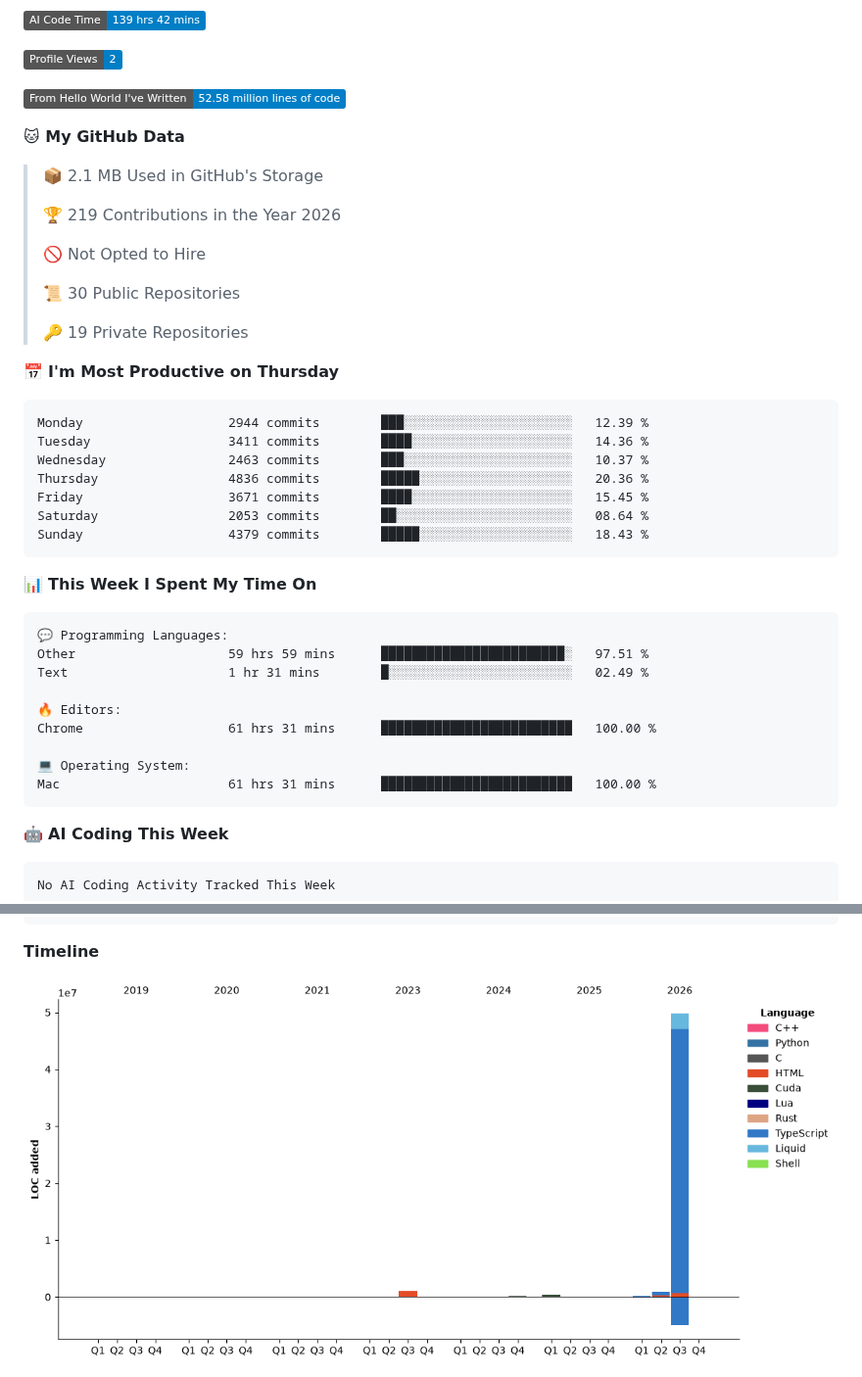
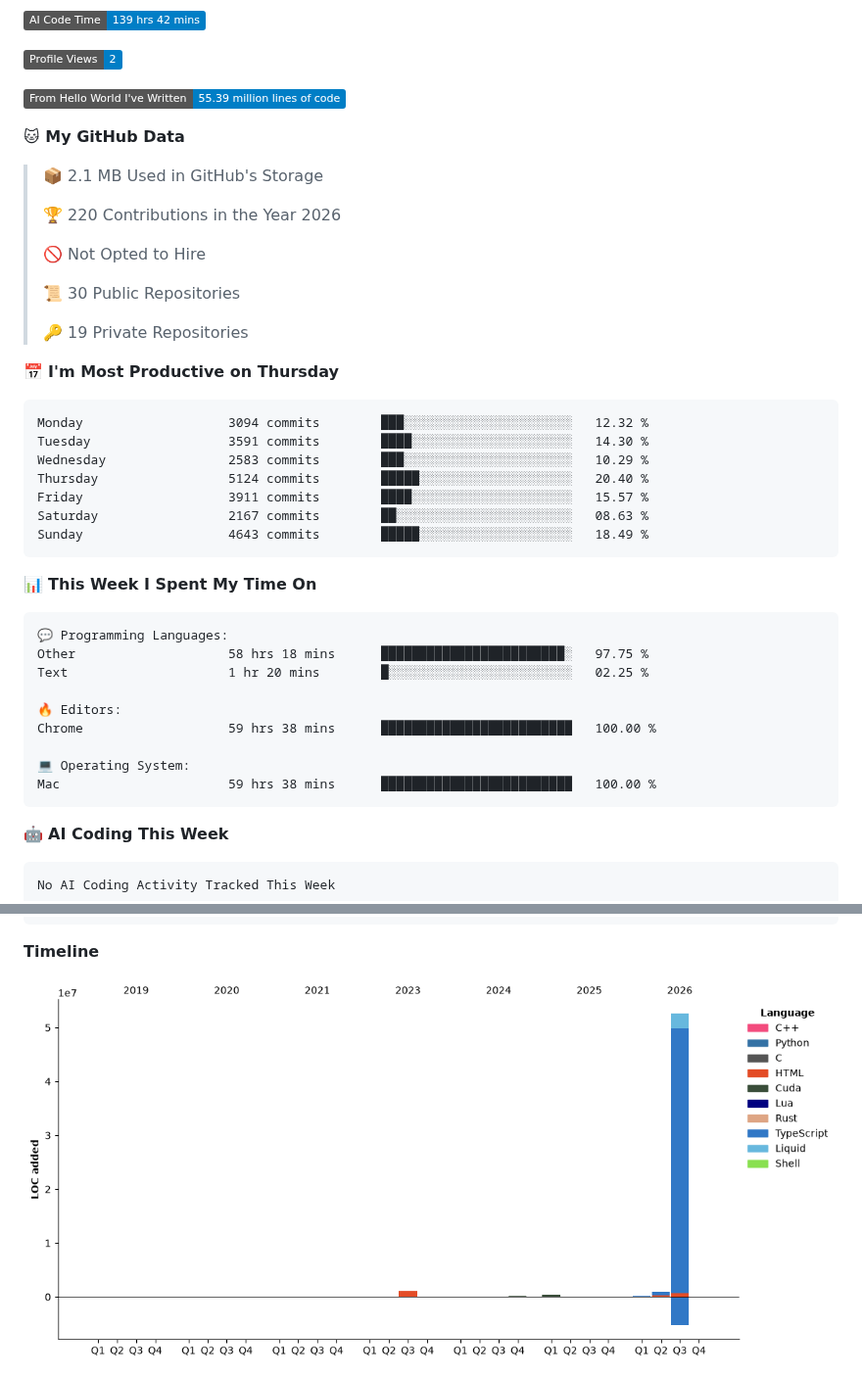
Before and after one commit to Kanekicn/Kanekicn, a Markdown page: README.md, 2 parts joined by grey strips. Shown at 98% size. GitHub-like rendering; pictures changed too: assets/bar_graph.png; badges without logos.

Commit message:
Updated with Dev Metrics

````diff
--- a/README.md
+++ b/README.md
@@ -14,13 +14,13 @@ You can click the Preview link to take a look at your changes.
 
 ![Profile Views](http://img.shields.io/badge/Profile%20Views-2-blue?style=flat)
 
-![Lines of code](https://img.shields.io/badge/From%20Hello%20World%20I%27ve%20Written-52.58%20million%20lines%20of%20code-blue?style=flat)
+![Lines of code](https://img.shields.io/badge/From%20Hello%20World%20I%27ve%20Written-55.39%20million%20lines%20of%20code-blue?style=flat)
 
 **🐱 My GitHub Data**
 
 > 📦 2.1 MB Used in GitHub's Storage
  >
-> 🏆 219 Contributions in the Year 2026
+> 🏆 220 Contributions in the Year 2026
  >
 > 🚫 Not Opted to Hire
  >
@@ -31,13 +31,13 @@ You can click the Preview link to take a look at your changes.
 📅 **I'm Most Productive on Thursday**
 
 ```text
-Monday                   2944 commits        ███░░░░░░░░░░░░░░░░░░░░░░   12.39 %
-Tuesday                  3411 commits        ████░░░░░░░░░░░░░░░░░░░░░   14.36 %
-Wednesday                2463 commits        ███░░░░░░░░░░░░░░░░░░░░░░   10.37 %
-Thursday                 4836 commits        █████░░░░░░░░░░░░░░░░░░░░   20.36 %
-Friday                   3671 commits        ████░░░░░░░░░░░░░░░░░░░░░   15.45 %
-Saturday                 2053 commits        ██░░░░░░░░░░░░░░░░░░░░░░░   08.64 %
-Sunday                   4379 commits        █████░░░░░░░░░░░░░░░░░░░░   18.43 %
+Monday                   3094 commits        ███░░░░░░░░░░░░░░░░░░░░░░   12.32 %
+Tuesday                  3591 commits        ████░░░░░░░░░░░░░░░░░░░░░   14.30 %
+Wednesday                2583 commits        ███░░░░░░░░░░░░░░░░░░░░░░   10.29 %
+Thursday                 5124 commits        █████░░░░░░░░░░░░░░░░░░░░   20.40 %
+Friday                   3911 commits        ████░░░░░░░░░░░░░░░░░░░░░   15.57 %
+Saturday                 2167 commits        ██░░░░░░░░░░░░░░░░░░░░░░░   08.63 %
+Sunday                   4643 commits        █████░░░░░░░░░░░░░░░░░░░░   18.49 %
 ```
 
 
@@ -45,14 +45,14 @@ Sunday                   4379 commits        █████░░░░░░
 
 ```text
 💬 Programming Languages:
-Other                    59 hrs 59 mins      ████████████████████████░   97.51 %
-Text                     1 hr 31 mins        █░░░░░░░░░░░░░░░░░░░░░░░░   02.49 %
+Other                    58 hrs 18 mins      ████████████████████████░   97.75 %
+Text                     1 hr 20 mins        █░░░░░░░░░░░░░░░░░░░░░░░░   02.25 %
 
 🔥 Editors:
-Chrome                   61 hrs 31 mins      █████████████████████████   100.00 %
+Chrome                   59 hrs 38 mins      █████████████████████████   100.00 %
 
 💻 Operating System:
-Mac                      61 hrs 31 mins      █████████████████████████   100.00 %
+Mac                      59 hrs 38 mins      █████████████████████████   100.00 %
 ```
 
 🤖 **AI Coding This Week**
````
Also changed, not shown: other parts of README.md (+2 -2 lines).
